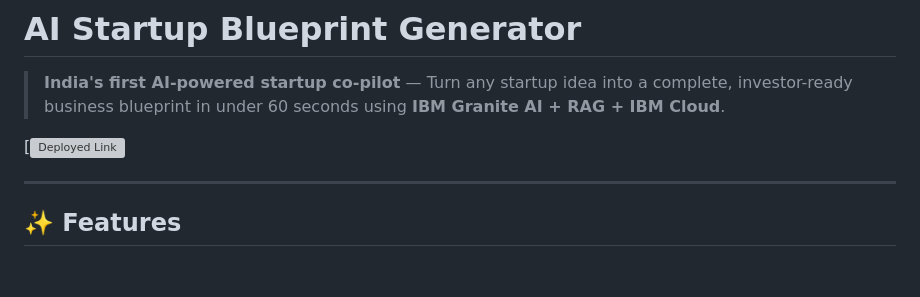
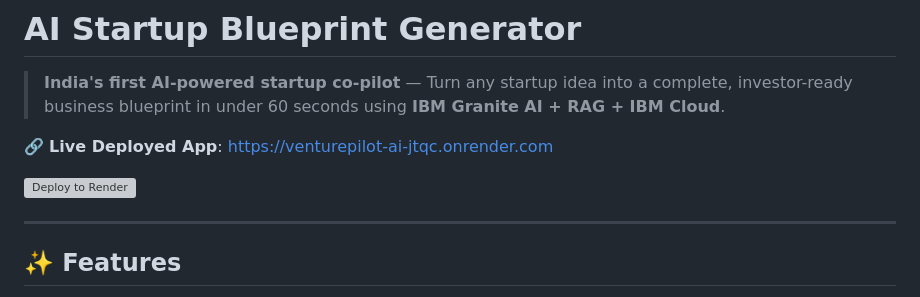
Before and after one commit to sakthiganesan06/VenturePilot-AI, a Markdown page: README.md, the part around the change. Rendered like a GitHub page; blank space fills up the shorter version; grey boxes are pictures that could not be loaded.

Commit message:
docs: add live deployed app link to README

```diff
--- a/README.md
+++ b/README.md
@@ -2,7 +2,9 @@
 
 > **India's first AI-powered startup co-pilot** — Turn any startup idea into a complete, investor-ready business blueprint in under 60 seconds using **IBM Granite AI + RAG + IBM Cloud**.
 
-[![Deployed Link](https://venturepilot-ai-jtqc.onrender.com)
+🔗 **Live Deployed App**: [https://venturepilot-ai-jtqc.onrender.com](https://venturepilot-ai-jtqc.onrender.com)
+
+[![Deploy to Render](https://render.com/images/deploy-to-render.svg)](https://render.com/deploy?repo=https://github.com/sakthiganesan06/VenturePilot-AI)
 
 ---
 
```
